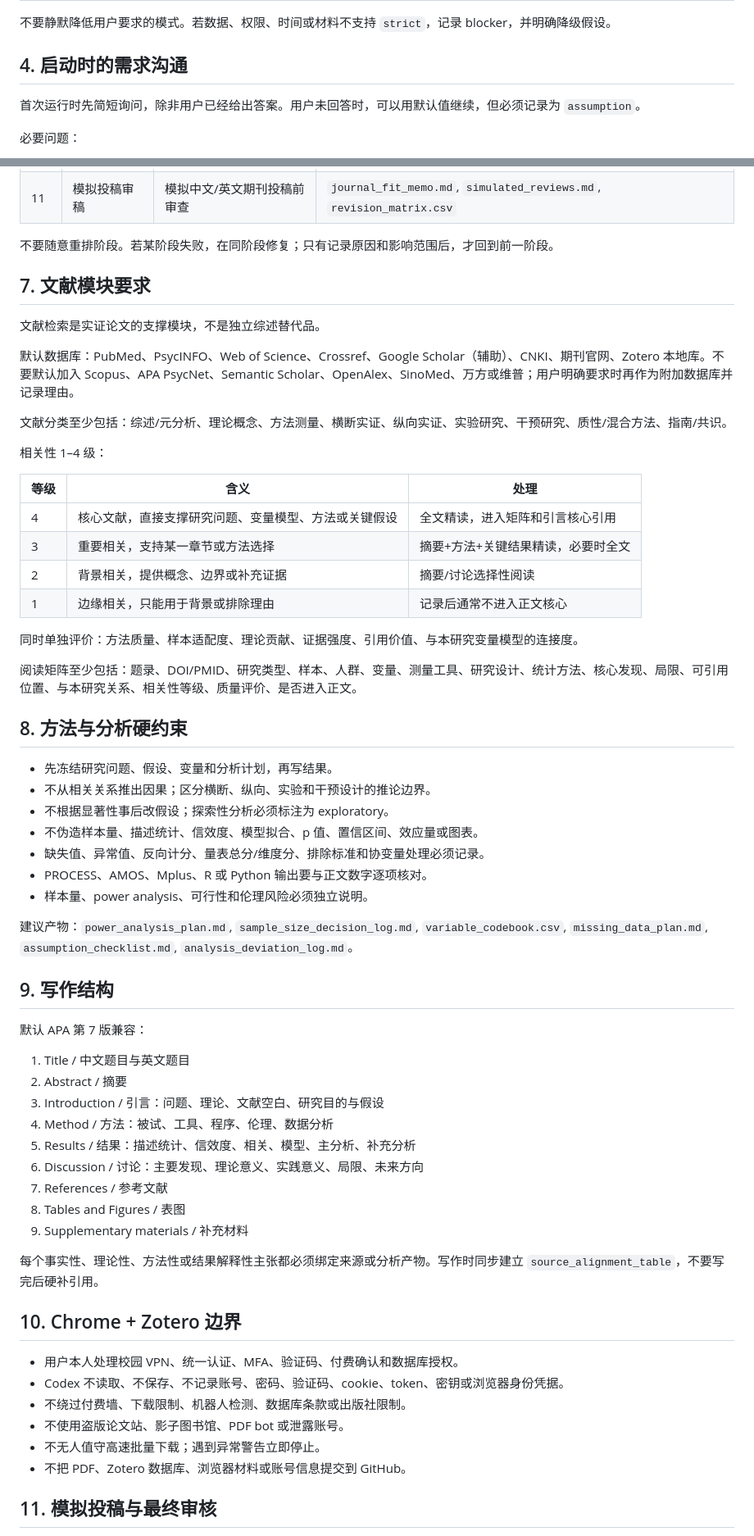
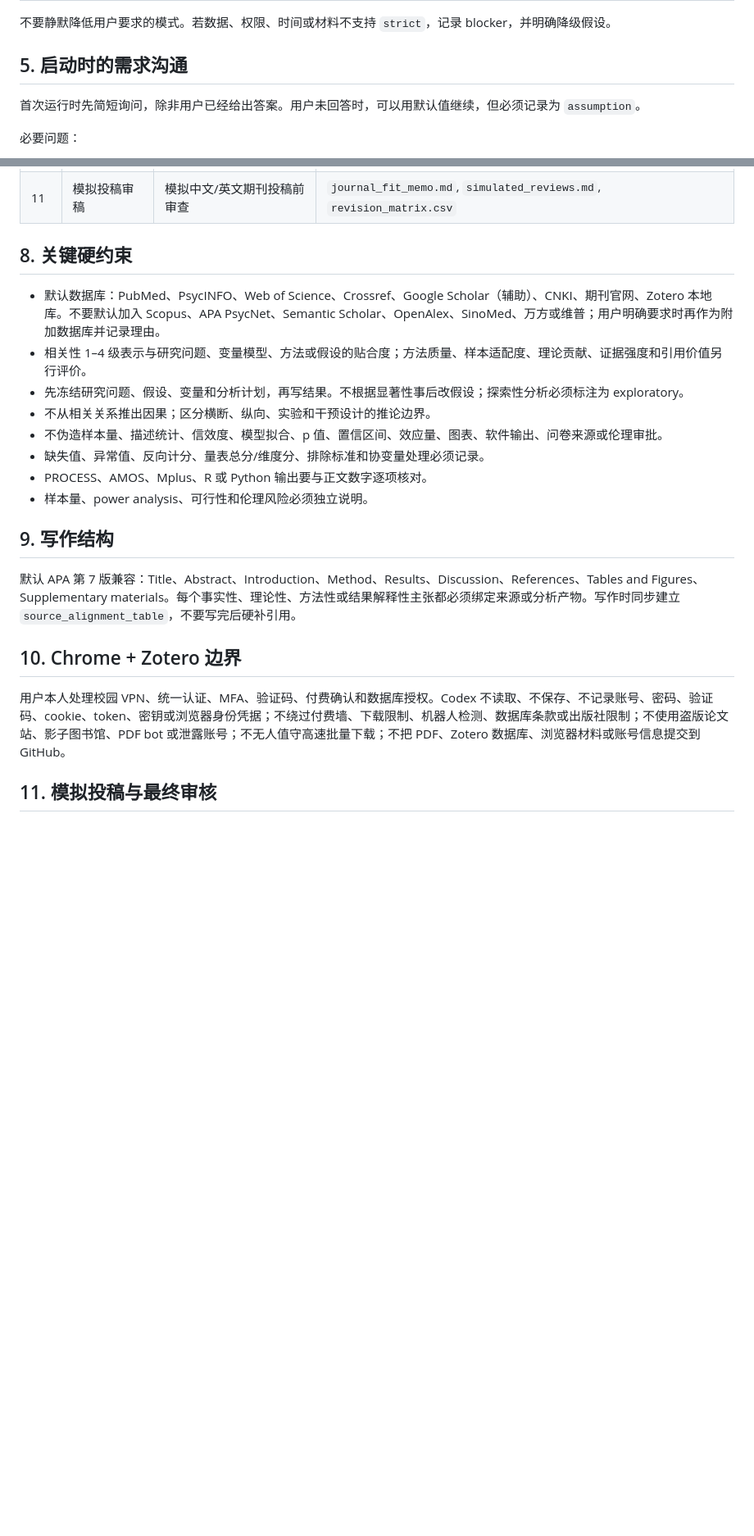
Before and after one commit to nayunzhishui/psychology-research-pipeline, a Markdown page: psychology-research-pipeline/SKILL.md, 2 parts joined by grey strips. Shown at 82% size. Drawn GitHub-style; blank space fills up the shorter version.

Commit message:
Align empirical main skill with subskills structure

```diff
--- a/psychology-research-pipeline/SKILL.md
+++ b/psychology-research-pipeline/SKILL.md
@@ -53,7 +60,7 @@ description: Use this standalone Chinese-first skill for end-to-end empirical ps
 
 不要静默降低用户要求的模式。若数据、权限、时间或材料不支持 `strict`，记录 blocker，并明确降级假设。
 
-## 4. 启动时的需求沟通
+## 5. 启动时的需求沟通
 
 首次运行时先简短询问，除非用户已经给出答案。用户未回答时，可以用默认值继续，但必须记录为 `assumption`。
 
@@ -120,65 +127,24 @@ empirical_runs/<YYYYMMDD>_<short_topic>/
 | 10 | 对齐与审计 | 核查主张、引用、数字、表图和方法一致性 | `source_alignment_table.csv/xlsx`, `numeric_audit.md`, `claim_audit.md` |
 | 11 | 模拟投稿审稿 | 模拟中文/英文期刊投稿前审查 | `journal_fit_memo.md`, `simulated_reviews.md`, `revision_matrix.csv` |
 
-不要随意重排阶段。若某阶段失败，在同阶段修复；只有记录原因和影响范围后，才回到前一阶段。
+## 8. 关键硬约束
 
-## 7. 文献模块要求
-
-文献检索是实证论文的支撑模块，不是独立综述替代品。
-
-默认数据库：PubMed、PsycINFO、Web of Science、Crossref、Google Scholar（辅助）、CNKI、期刊官网、Zotero 本地库。不要默认加入 Scopus、APA PsycNet、Semantic Scholar、OpenAlex、SinoMed、万方或维普；用户明确要求时再作为附加数据库并记录理由。
-
-文献分类至少包括：综述/元分析、理论概念、方法测量、横断实证、纵向实证、实验研究、干预研究、质性/混合方法、指南/共识。
-
-相关性 1–4 级：
-
-| 等级 | 含义 | 处理 |
-|---|---|---|
-| 4 | 核心文献，直接支撑研究问题、变量模型、方法或关键假设 | 全文精读，进入矩阵和引言核心引用 |
-| 3 | 重要相关，支持某一章节或方法选择 | 摘要+方法+关键结果精读，必要时全文 |
-| 2 | 背景相关，提供概念、边界或补充证据 | 摘要/讨论选择性阅读 |
-| 1 | 边缘相关，只能用于背景或排除理由 | 记录后通常不进入正文核心 |
-
-同时单独评价：方法质量、样本适配度、理论贡献、证据强度、引用价值、与本研究变量模型的连接度。
-
-阅读矩阵至少包括：题录、DOI/PMID、研究类型、样本、人群、变量、测量工具、研究设计、统计方法、核心发现、局限、可引用位置、与本研究关系、相关性等级、质量评价、是否进入正文。
-
-## 8. 方法与分析硬约束
-
-- 先冻结研究问题、假设、变量和分析计划，再写结果。
+- 默认数据库：PubMed、PsycINFO、Web of Science、Crossref、Google Scholar（辅助）、CNKI、期刊官网、Zotero 本地库。不要默认加入 Scopus、APA PsycNet、Semantic Scholar、OpenAlex、SinoMed、万方或维普；用户明确要求时再作为附加数据库并记录理由。
+- 相关性 1–4 级表示与研究问题、变量模型、方法或假设的贴合度；方法质量、样本适配度、理论贡献、证据强度和引用价值另行评价。
+- 先冻结研究问题、假设、变量和分析计划，再写结果。不根据显著性事后改假设；探索性分析必须标注为 exploratory。
 - 不从相关关系推出因果；区分横断、纵向、实验和干预设计的推论边界。
-- 不根据显著性事后改假设；探索性分析必须标注为 exploratory。
-- 不伪造样本量、描述统计、信效度、模型拟合、p 值、置信区间、效应量或图表。
+- 不伪造样本量、描述统计、信效度、模型拟合、p 值、置信区间、效应量、图表、软件输出、问卷来源或伦理审批。
 - 缺失值、异常值、反向计分、量表总分/维度分、排除标准和协变量处理必须记录。
 - PROCESS、AMOS、Mplus、R 或 Python 输出要与正文数字逐项核对。
 - 样本量、power analysis、可行性和伦理风险必须独立说明。
 
-建议产物：`power_analysis_plan.md`, `sample_size_decision_log.md`, `variable_codebook.csv`, `missing_data_plan.md`, `assumption_checklist.md`, `analysis_deviation_log.md`。
-
 ## 9. 写作结构
 
-默认 APA 第 7 版兼容：
-
-1. Title / 中文题目与英文题目
-2. Abstract / 摘要
-3. Introduction / 引言：问题、理论、文献空白、研究目的与假设
-4. Method / 方法：被试、工具、程序、伦理、数据分析
-5. Results / 结果：描述统计、信效度、相关、模型、主分析、补充分析
-6. Discussion / 讨论：主要发现、理论意义、实践意义、局限、未来方向
-7. References / 参考文献
-8. Tables and Figures / 表图
-9. Supplementary materials / 补充材料
-
-每个事实性、理论性、方法性或结果解释性主张都必须绑定来源或分析产物。写作时同步建立 `source_alignment_table`，不要写完后硬补引用。
+默认 APA 第 7 版兼容：Title、Abstract、Introduction、Method、Results、Discussion、References、Tables and Figures、Supplementary materials。每个事实性、理论性、方法性或结果解释性主张都必须绑定来源或分析产物。写作时同步建立 `source_alignment_table`，不要写完后硬补引用。
 
 ## 10. Chrome + Zotero 边界
 
-- 用户本人处理校园 VPN、统一认证、MFA、验证码、付费确认和数据库授权。
-- Codex 不读取、不保存、不记录账号、密码、验证码、cookie、token、密钥或浏览器身份凭据。
-- 不绕过付费墙、下载限制、机器人检测、数据库条款或出版社限制。
-- 不使用盗版论文站、影子图书馆、PDF bot 或泄露账号。
-- 不无人值守高速批量下载；遇到异常警告立即停止。
-- 不把 PDF、Zotero 数据库、浏览器材料或账号信息提交到 GitHub。
+用户本人处理校园 VPN、统一认证、MFA、验证码、付费确认和数据库授权。Codex 不读取、不保存、不记录账号、密码、验证码、cookie、token、密钥或浏览器身份凭据；不绕过付费墙、下载限制、机器人检测、数据库条款或出版社限制；不使用盗版论文站、影子图书馆、PDF bot 或泄露账号；不无人值守高速批量下载；不把 PDF、Zotero 数据库、浏览器材料或账号信息提交到 GitHub。
 
 ## 11. 模拟投稿与最终审核
 
```
Also changed, not shown: other parts of psychology-research-pipeline/SKILL.md (+25 -25 lines).
